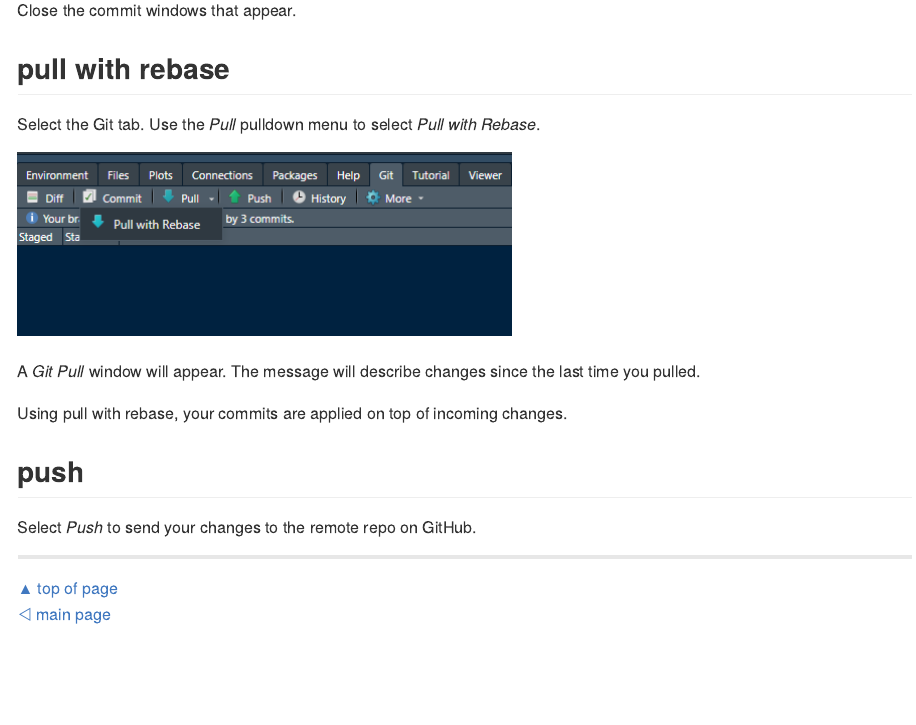
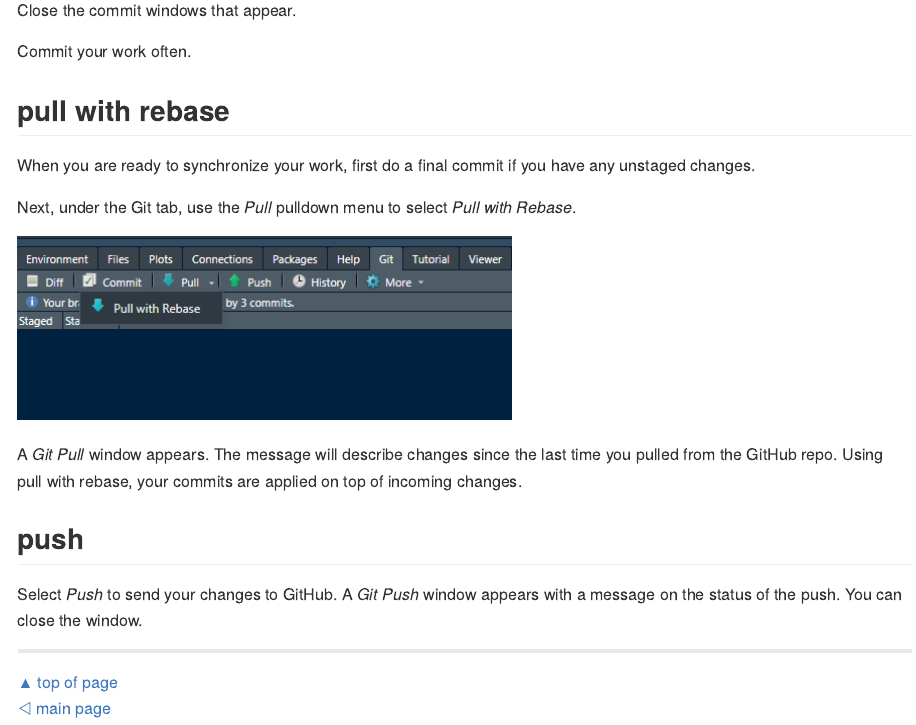
Before and after one commit to MIDFIELDR/collaboration_tools, an R Markdown document (pages/p002-admin-collaboration.Rmd): the page in a window 1100 px wide, from 4320 px down. The pictures show the output file pages/p002-admin-collaboration.md that the author committed with the source, drawn offline in the style of GitHub.

Commit message:
collaboration

```diff
--- a/pages/p002-admin-collaboration.Rmd
+++ b/pages/p002-admin-collaboration.Rmd
@@ -107,23 +106,25 @@ Click on *Commit*. In the dialog box, type a short description of the changes. C
 
 Close the commit windows that appear.
 
+Commit your work often.
+
 
 
 ## pull with rebase
 
-Select the Git tab. Use the *Pull* pulldown menu to select *Pull with Rebase*.
+When you are ready to synchronize your work, first do a final commit if you have any unstaged changes.
+
+Next, under the Git tab, use the *Pull* pulldown menu to select *Pull with Rebase*.
 
 ![](../resources/git-collab-009.png)
 
-A *Git Pull* window will appear. The message will describe changes since the last time you pulled.
-
-Using pull with rebase, your commits are applied on top of incoming changes.
+A *Git Pull* window appears. The message will describe changes since the last time you pulled from the GitHub repo. Using pull with rebase, your commits are applied on top of incoming changes.
 
 
 
 ## push
 
-Select *Push* to send your changes to the remote repo on GitHub.
+Select *Push* to send your changes to GitHub.  A *Git Push* window appears with a message on the status of the push. You can close the window.
 
 
 
```
Also changed, not shown: pages/p002-admin-collaboration.md, pages/p002-admin-collaboration.Rmd (3 more changed lines), 2 other files.
